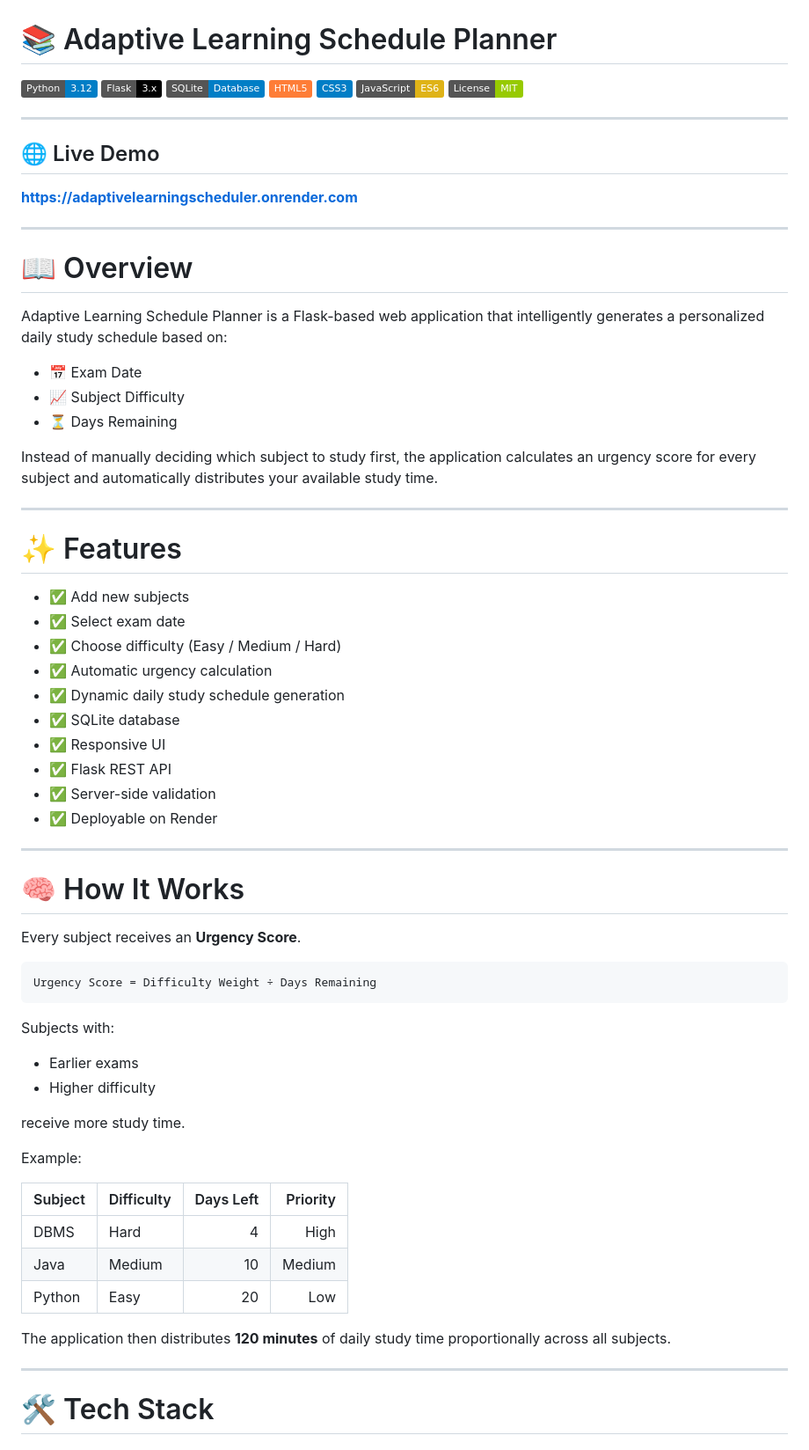
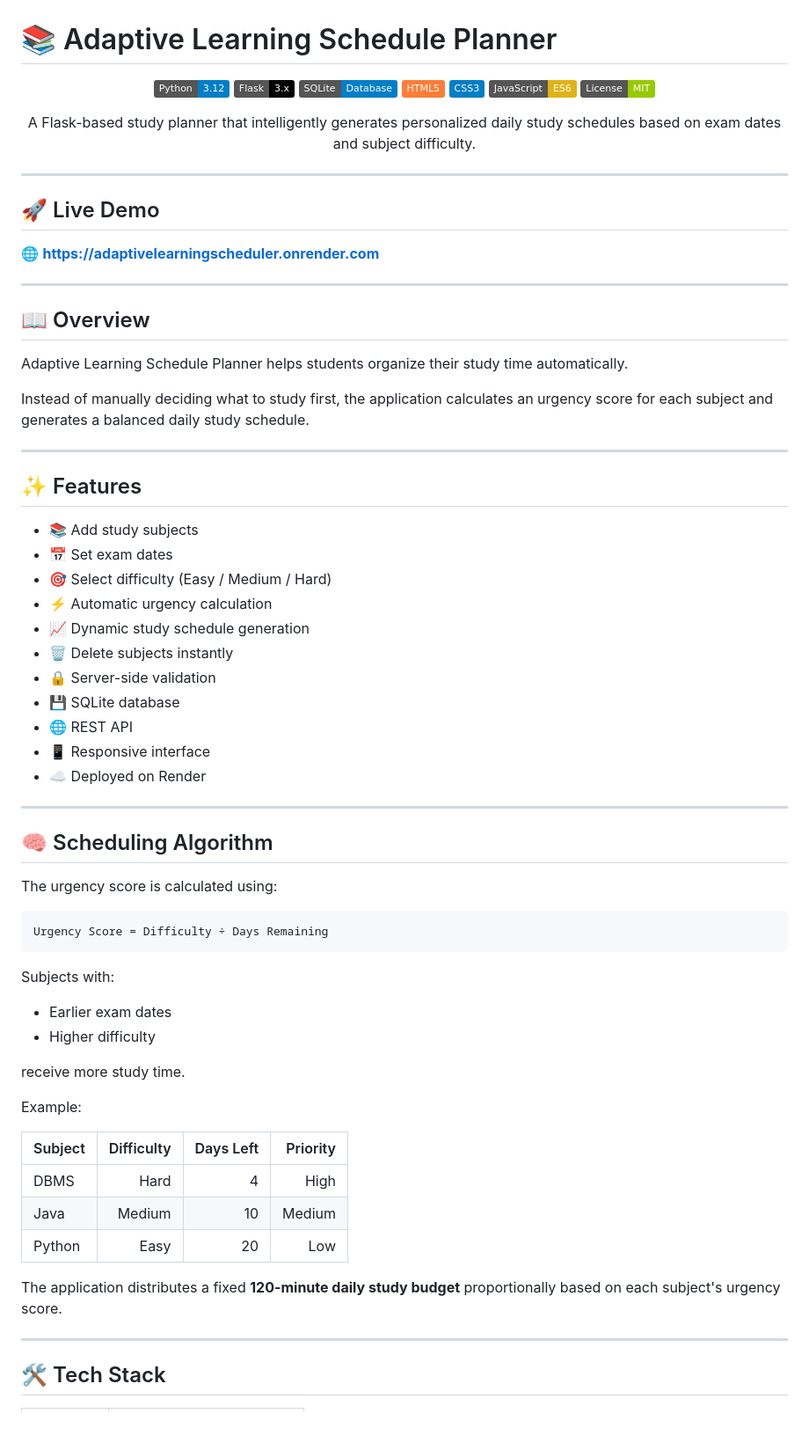
Before and after one commit to SamRepository25/Adaptive-Learning-Schedule-Planner, a Markdown page: README.md, the part around one of its changes. Shown at 88% size. Drawn GitHub-style; badges without logos; blank space fills up the shorter version.

Commit message:
Revise README for better structure and clarity
Updated README to enhance clarity and organization, including new sections and improved formatting.

````diff
--- a/README.md
+++ b/README.md
@@ -1,59 +1,62 @@
 # 📚 Adaptive Learning Schedule Planner
 
-![Python](https://img.shields.io/badge/Python-3.12-blue?logo=python)
-![Flask](https://img.shields.io/badge/Flask-3.x-black?logo=flask)
-![SQLite](https://img.shields.io/badge/SQLite-Database-blue?logo=sqlite)
-![HTML5](https://img.shields.io/badge/HTML5-orange?logo=html5)
-![CSS3](https://img.shields.io/badge/CSS3-blue?logo=css3)
-![JavaScript](https://img.shields.io/badge/JavaScript-ES6-yellow?logo=javascript)
-![MIT License](https://img.shields.io/badge/License-MIT-green)
+<p align="center">
+  <img src="https://img.shields.io/badge/Python-3.12-blue?logo=python" />
+  <img src="https://img.shields.io/badge/Flask-3.x-black?logo=flask" />
+  <img src="https://img.shields.io/badge/SQLite-Database-blue?logo=sqlite" />
+  <img src="https://img.shields.io/badge/HTML5-orange?logo=html5" />
+  <img src="https://img.shields.io/badge/CSS3-blue?logo=css3" />
+  <img src="https://img.shields.io/badge/JavaScript-ES6-yellow?logo=javascript" />
+  <img src="https://img.shields.io/badge/License-MIT-green" />
+</p>
+
+<p align="center">
+A Flask-based study planner that intelligently generates personalized daily study schedules based on exam dates and subject difficulty.
+</p>
 
 ---
 
-## 🌐 Live Demo
+## 🚀 Live Demo
 
-**https://adaptivelearningscheduler.onrender.com**
+🌐 **https://adaptivelearningscheduler.onrender.com**
 
 ---
 
-# 📖 Overview
+## 📖 Overview
 
-Adaptive Learning Schedule Planner is a Flask-based web application that intelligently generates a personalized daily study schedule based on:
+Adaptive Learning Schedule Planner helps students organize their study time automatically.
 
-- 📅 Exam Date
-- 📈 Subject Difficulty
-- ⏳ Days Remaining
-
-Instead of manually deciding which subject to study first, the application calculates an urgency score for every subject and automatically distributes your available study time.
+Instead of manually deciding what to study first, the application calculates an urgency score for each subject and generates a balanced daily study schedule.
 
 ---
 
-# ✨ Features
+## ✨ Features
 
-- ✅ Add new subjects
-- ✅ Select exam date
-- ✅ Choose difficulty (Easy / Medium / Hard)
-- ✅ Automatic urgency calculation
-- ✅ Dynamic daily study schedule generation
-- ✅ SQLite database
-- ✅ Responsive UI
-- ✅ Flask REST API
-- ✅ Server-side validation
-- ✅ Deployable on Render
+- 📚 Add study subjects
+- 📅 Set exam dates
+- 🎯 Select difficulty (Easy / Medium / Hard)
+- ⚡ Automatic urgency calculation
+- 📈 Dynamic study schedule generation
+- 🗑 Delete subjects instantly
+- 🔒 Server-side validation
+- 💾 SQLite database
+- 🌐 REST API
+- 📱 Responsive interface
+- ☁️ Deployed on Render
 
 ---
 
-# 🧠 How It Works
+## 🧠 Scheduling Algorithm
 
-Every subject receives an **Urgency Score**.
+The urgency score is calculated using:
 
-```
-Urgency Score = Difficulty Weight ÷ Days Remaining
+```text
+Urgency Score = Difficulty ÷ Days Remaining
 ```
 
 Subjects with:
 
-- Earlier exams
+- Earlier exam dates
 - Higher difficulty
 
 receive more study time.
@@ -61,14 +64,14 @@ receive more study time.
 Example:
 
 | Subject | Difficulty | Days Left | Priority |
-|----------|-----------|----------:|---------:|
+|---------|-----------:|----------:|---------:|
 | DBMS | Hard | 4 | High |
 | Java | Medium | 10 | Medium |
 | Python | Easy | 20 | Low |
 
-The application then distributes **120 minutes** of daily study time proportionally across all subjects.
+The application distributes a fixed **120-minute daily study budget** proportionally based on each subject's urgency score.
 
 ---
 
-# 🛠 Tech Stack
+## 🛠 Tech Stack
 
````
Also changed, not shown: other parts of README.md (+42 -87 lines).
